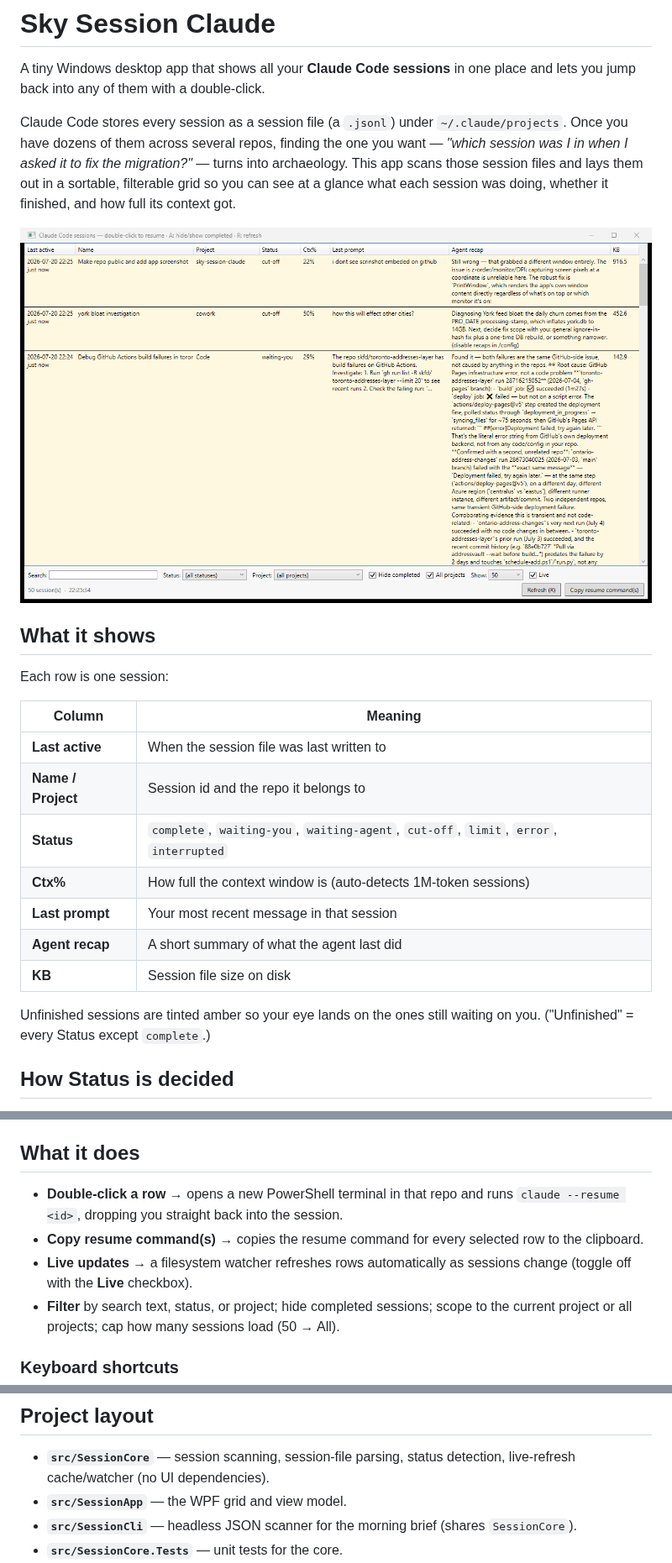
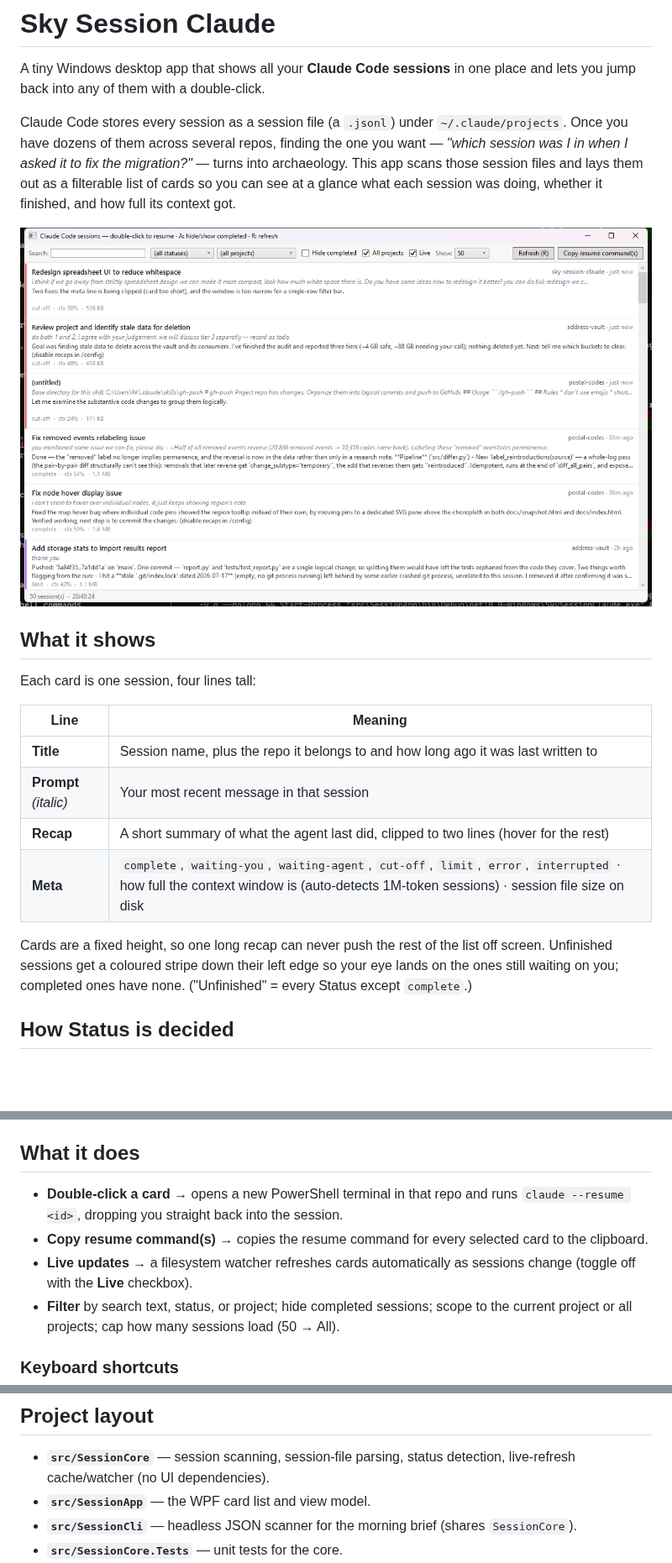
Before and after one commit to skfd/sky-session-claude, a Markdown page: README.md, 3 parts joined by grey strips. Shown at 84% size. Drawn GitHub-style; pictures changed too: docs/screenshot.png; blank space fills up the shorter version.

```diff
--- a/README.md
+++ b/README.md
@@ -2,5 +2,5 @@
 
 A tiny Windows desktop app that shows all your **Claude Code sessions** in one place and lets you jump back into any of them with a double-click.
 
-Claude Code stores every session as a session file (a `.jsonl`) under `~/.claude/projects`. Once you have dozens of them across several repos, finding the one you want — *"which session was I in when I asked it to fix the migration?"* — turns into archaeology. This app scans those session files and lays them out in a sortable, filterable grid so you can see at a glance what each session was doing, whether it finished, and how full its context got.
+Claude Code stores every session as a session file (a `.jsonl`) under `~/.claude/projects`. Once you have dozens of them across several repos, finding the one you want — *"which session was I in when I asked it to fix the migration?"* — turns into archaeology. This app scans those session files and lays them out as a filterable list of cards so you can see at a glance what each session was doing, whether it finished, and how full its context got.
 
@@ -8,19 +8,16 @@ Claude Code stores every session as a session file (a `.jsonl`) under `~/.claude
 
 ## What it shows
 
-Each row is one session:
+Each card is one session, four lines tall:
 
-| Column | Meaning |
+| Line | Meaning |
 |---|---|
-| **Last active** | When the session file was last written to |
-| **Name / Project** | Session id and the repo it belongs to |
-| **Status** | `complete`, `waiting-you`, `waiting-agent`, `cut-off`, `limit`, `error`, `interrupted` |
-| **Ctx%** | How full the context window is (auto-detects 1M-token sessions) |
-| **Last prompt** | Your most recent message in that session |
-| **Agent recap** | A short summary of what the agent last did |
-| **KB** | Session file size on disk |
+| **Title** | Session name, plus the repo it belongs to and how long ago it was last written to |
+| **Prompt** *(italic)* | Your most recent message in that session |
+| **Recap** | A short summary of what the agent last did, clipped to two lines (hover for the rest) |
+| **Meta** | `complete`, `waiting-you`, `waiting-agent`, `cut-off`, `limit`, `error`, `interrupted` · how full the context window is (auto-detects 1M-token sessions) · session file size on disk |
 
-Unfinished sessions are tinted amber so your eye lands on the ones still waiting on you. ("Unfinished" = every Status except `complete`.)
+Cards are a fixed height, so one long recap can never push the rest of the list off screen. Unfinished sessions get a coloured stripe down their left edge so your eye lands on the ones still waiting on you; completed ones have none. ("Unfinished" = every Status except `complete`.)
 
 ## How Status is decided
 
@@ -34,9 +31,9 @@ So: last real turn is an agent turn → `complete` (or `waiting-you` if it ends
 
 ## What it does
 
-- **Double-click a row** → opens a new PowerShell terminal in that repo and runs `claude --resume <id>`, dropping you straight back into the session.
-- **Copy resume command(s)** → copies the resume command for every selected row to the clipboard.
-- **Live updates** → a filesystem watcher refreshes rows automatically as sessions change (toggle off with the **Live** checkbox).
+- **Double-click a card** → opens a new PowerShell terminal in that repo and runs `claude --resume <id>`, dropping you straight back into the session.
+- **Copy resume command(s)** → copies the resume command for every selected card to the clipboard.
+- **Live updates** → a filesystem watcher refreshes cards automatically as sessions change (toggle off with the **Live** checkbox).
 - **Filter** by search text, status, or project; hide completed sessions; scope to the current project or all projects; cap how many sessions load (50 → All).
 
 ### Keyboard shortcuts
@@ -80,7 +77,7 @@ A scheduled task on the host runs `SessionCli.exe --json <path>` to refresh a fi
 ## Project layout
 
 - **`src/SessionCore`** — session scanning, session-file parsing, status detection, live-refresh cache/watcher (no UI dependencies).
-- **`src/SessionApp`** — the WPF grid and view model.
+- **`src/SessionApp`** — the WPF card list and view model.
 - **`src/SessionCli`** — headless JSON scanner for the morning brief (shares `SessionCore`).
 - **`src/SessionCore.Tests`** — unit tests for the core.
 - **`schedule-add.ps1`** / **`schedule-remove.ps1`** — register/remove the daily task that refreshes `sessions.json` for the morning brief.
```
Also changed, not shown: other parts of README.md (+1 -1 lines), 2 other files.
